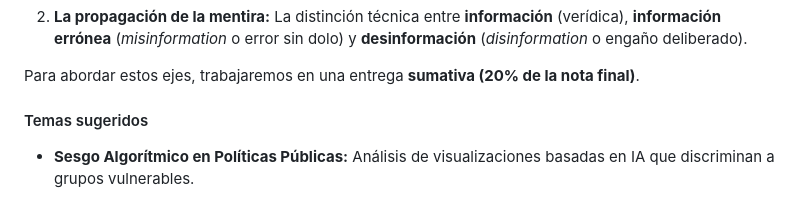
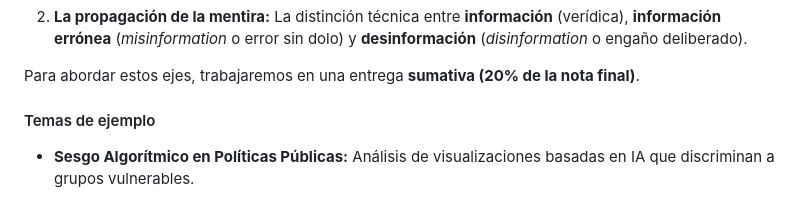
Before and after one commit to profesorfaco/troncal, a Markdown page: clase-05/README.md, the part around the change. GitHub-like rendering.

```diff
--- a/clase-05/README.md
+++ b/clase-05/README.md
@@ -10,7 +10,7 @@ En las sesiones previas hemos desglosado la información como una construcción
 
 Para abordar estos ejes, trabajaremos en una entrega **sumativa (20% de la nota final)**.
 
-#### Temas sugeridos
+#### Temas de ejemplo
 
 * **Sesgo Algorítmico en Políticas Públicas:** Análisis de visualizaciones basadas en IA que discriminan a grupos vulnerables.
 
```
